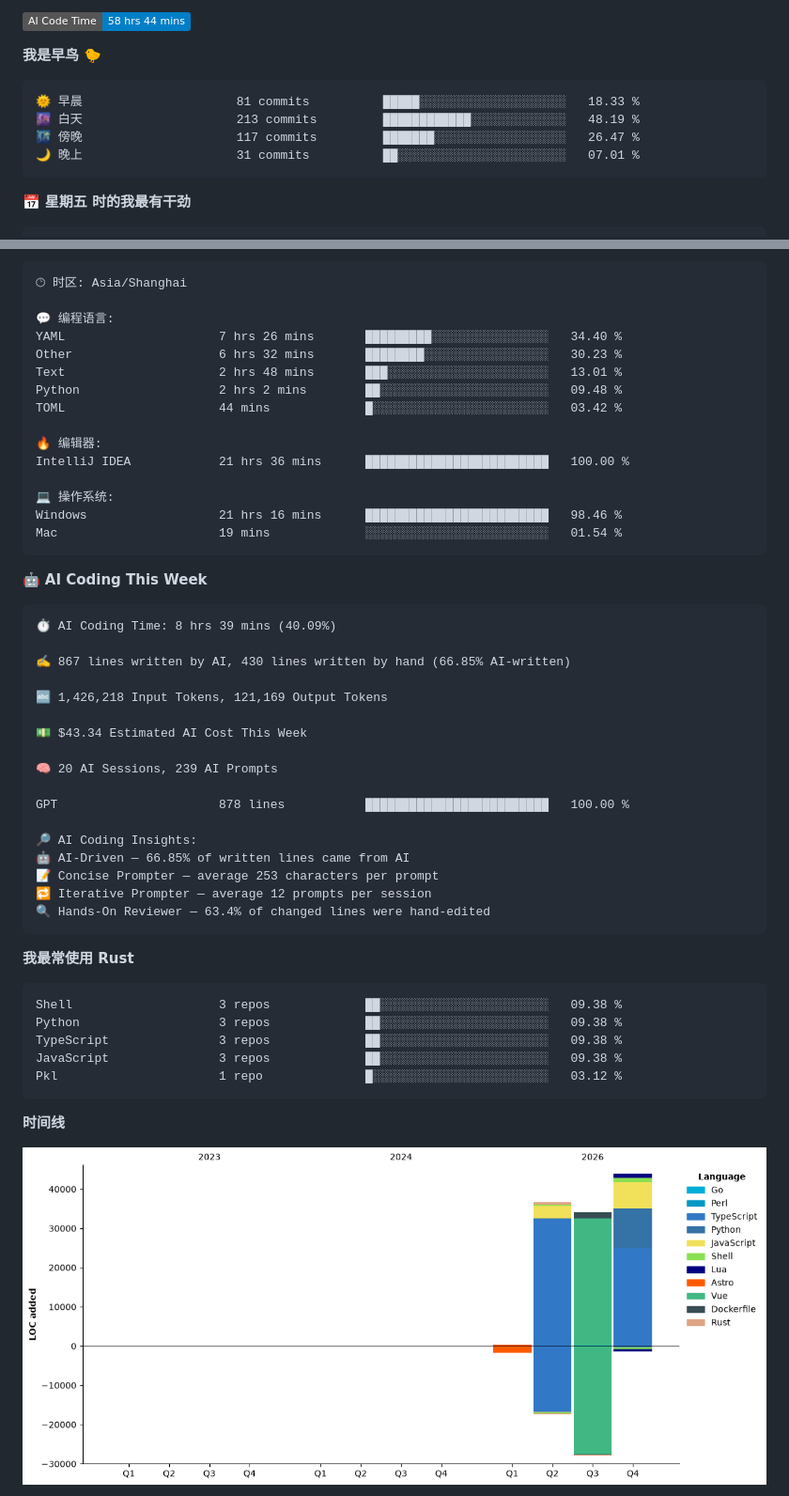
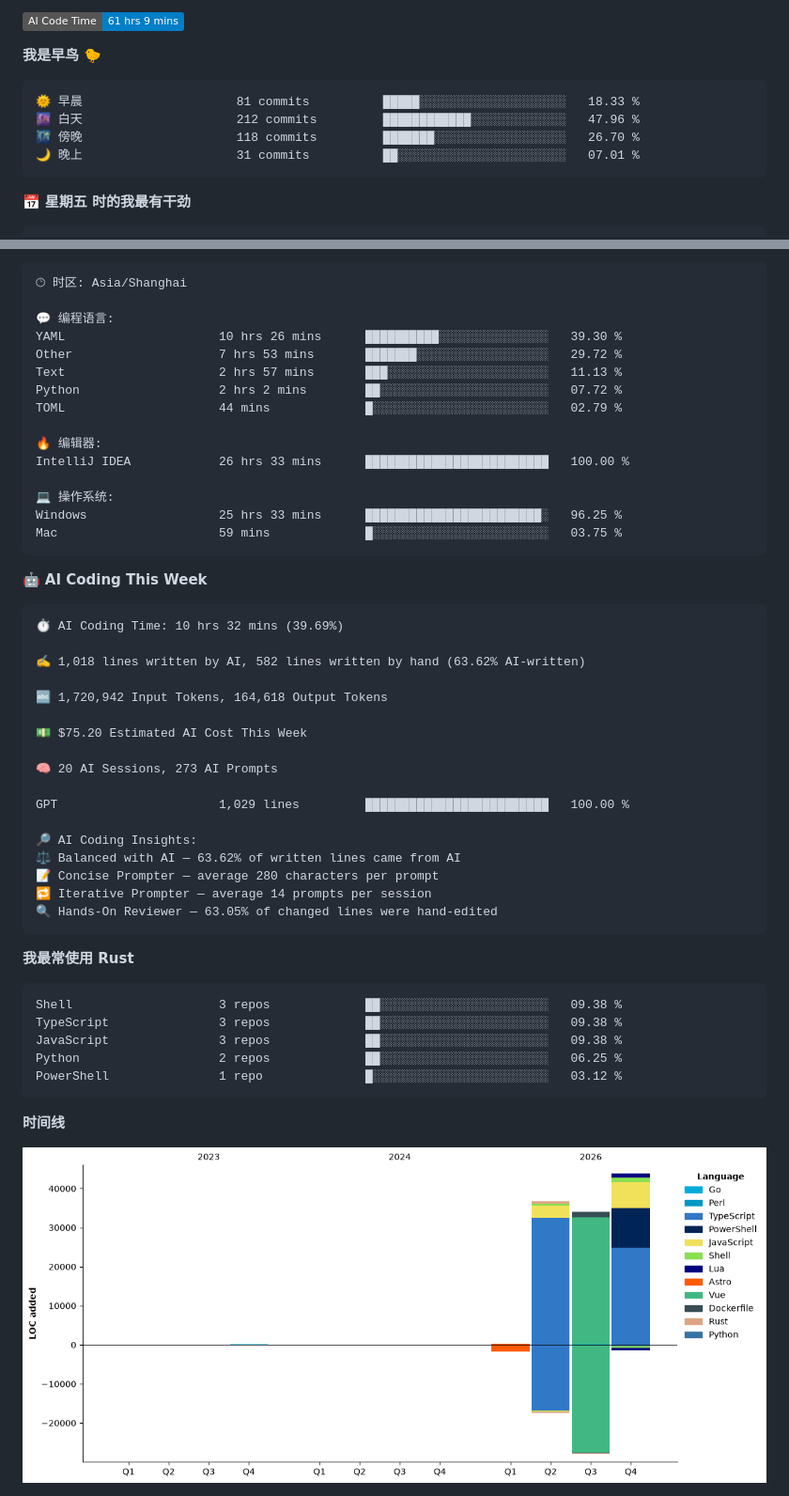
Before and after one commit to aucru/aucru, a Markdown page: README.md, 2 parts joined by grey strips. Shown at 94% size. Rendered like a GitHub page; pictures changed too: assets/bar_graph.png; badges without logos.

Commit message:
Updated with Dev Metrics

````diff
--- a/README.md
+++ b/README.md
@@ -77,12 +77,12 @@
 
-![AI Code Time](http://img.shields.io/badge/AI%20Code%20Time-58%20hrs%2044%20mins-blue?style=social)
+![AI Code Time](http://img.shields.io/badge/AI%20Code%20Time-61%20hrs%209%20mins-blue?style=social)
 
 **我是早鸟 🐤**
 
 ```text
 🌞 早晨                     81 commits          █████░░░░░░░░░░░░░░░░░░░░   18.33 %
-🌆 白天                     213 commits         ████████████░░░░░░░░░░░░░   48.19 %
-🌃 傍晚                     117 commits         ███████░░░░░░░░░░░░░░░░░░   26.47 %
+🌆 白天                     212 commits         ████████████░░░░░░░░░░░░░   47.96 %
+🌃 傍晚                     118 commits         ███████░░░░░░░░░░░░░░░░░░   26.70 %
 🌙 晚上                     31 commits          ██░░░░░░░░░░░░░░░░░░░░░░░   07.01 %
 ```
 📅 **星期五 时的我最有干劲**
@@ -104,50 +104,50 @@
 🕑︎ 时区: Asia/Shanghai
 
 💬 编程语言:
-YAML                     7 hrs 26 mins       █████████░░░░░░░░░░░░░░░░   34.40 %
-Other                    6 hrs 32 mins       ████████░░░░░░░░░░░░░░░░░   30.23 %
-Text                     2 hrs 48 mins       ███░░░░░░░░░░░░░░░░░░░░░░   13.01 %
-Python                   2 hrs 2 mins        ██░░░░░░░░░░░░░░░░░░░░░░░   09.48 %
-TOML                     44 mins             █░░░░░░░░░░░░░░░░░░░░░░░░   03.42 %
+YAML                     10 hrs 26 mins      ██████████░░░░░░░░░░░░░░░   39.30 %
+Other                    7 hrs 53 mins       ███████░░░░░░░░░░░░░░░░░░   29.72 %
+Text                     2 hrs 57 mins       ███░░░░░░░░░░░░░░░░░░░░░░   11.13 %
+Python                   2 hrs 2 mins        ██░░░░░░░░░░░░░░░░░░░░░░░   07.72 %
+TOML                     44 mins             █░░░░░░░░░░░░░░░░░░░░░░░░   02.79 %
 
 🔥 编辑器:
-IntelliJ IDEA            21 hrs 36 mins      █████████████████████████   100.00 %
+IntelliJ IDEA            26 hrs 33 mins      █████████████████████████   100.00 %
 
 💻 操作系统:
-Windows                  21 hrs 16 mins      █████████████████████████   98.46 %
-Mac                      19 mins             ░░░░░░░░░░░░░░░░░░░░░░░░░   01.54 %
+Windows                  25 hrs 33 mins      ████████████████████████░   96.25 %
+Mac                      59 mins             █░░░░░░░░░░░░░░░░░░░░░░░░   03.75 %
 ```
 
 🤖 **AI Coding This Week**
 
 ```text
-⏱ AI Coding Time: 8 hrs 39 mins (40.09%)
+⏱ AI Coding Time: 10 hrs 32 mins (39.69%)
 
-✍️ 867 lines written by AI, 430 lines written by hand (66.85% AI-written)
+✍️ 1,018 lines written by AI, 582 lines written by hand (63.62% AI-written)
 
-🔤 1,426,218 Input Tokens, 121,169 Output Tokens
+🔤 1,720,942 Input Tokens, 164,618 Output Tokens
 
-💵 $43.34 Estimated AI Cost This Week
+💵 $75.20 Estimated AI Cost This Week
 
-🧠 20 AI Sessions, 239 AI Prompts
+🧠 20 AI Sessions, 273 AI Prompts
 
-GPT                      878 lines           █████████████████████████   100.00 %
+GPT                      1,029 lines         █████████████████████████   100.00 %
 
 🔎 AI Coding Insights:
-🤖 AI-Driven — 66.85% of written lines came from AI
-📝 Concise Prompter — average 253 characters per prompt
-🔁 Iterative Prompter — average 12 prompts per session
-🔍 Hands-On Reviewer — 63.4% of changed lines were hand-edited
+⚖️ Balanced with AI — 63.62% of written lines came from AI
+📝 Concise Prompter — average 280 characters per prompt
+🔁 Iterative Prompter — average 14 prompts per session
+🔍 Hands-On Reviewer — 63.05% of changed lines were hand-edited
 ```
 
 **我最常使用 Rust**
 
 ```text
 Shell                    3 repos             ██░░░░░░░░░░░░░░░░░░░░░░░   09.38 %
-Python                   3 repos             ██░░░░░░░░░░░░░░░░░░░░░░░   09.38 %
 TypeScript               3 repos             ██░░░░░░░░░░░░░░░░░░░░░░░   09.38 %
 JavaScript               3 repos             ██░░░░░░░░░░░░░░░░░░░░░░░   09.38 %
-Pkl                      1 repo              █░░░░░░░░░░░░░░░░░░░░░░░░   03.12 %
+Python                   2 repos             ██░░░░░░░░░░░░░░░░░░░░░░░   06.25 %
+PowerShell               1 repo              █░░░░░░░░░░░░░░░░░░░░░░░░   03.12 %
 ```
 
 
````
Also changed, not shown: other parts of README.md (+2 -2 lines).
